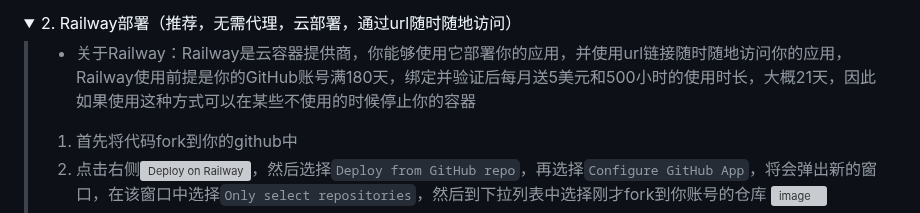
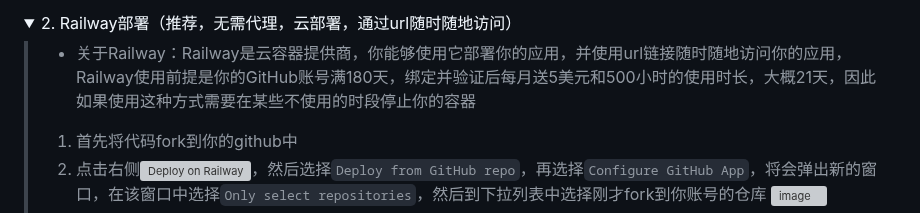
Before and after one commit to LiangYang666/ChatGPT-Web, a Markdown page: README.md, the part around the change. Drawn GitHub-style; folded sections open; grey boxes are pictures that could not be loaded.

Commit message:
更新Railway部署说明

```diff
--- a/README.md
+++ b/README.md
@@ -33,7 +33,7 @@
 <details>
 <summary>2. Railway部署（推荐，无需代理，云部署，通过url随时随地访问）</summary>
 
-  > - 关于Railway：Railway是云容器提供商，你能够使用它部署你的应用，并使用url链接随时随地访问你的应用，Railway使用前提是你的GitHub账号满180天，绑定并验证后每月送5美元和500小时的使用时长，大概21天，因此如果使用这种方式可以在某些不使用的时候停止你的容器
+  > - 关于Railway：Railway是云容器提供商，你能够使用它部署你的应用，并使用url链接随时随地访问你的应用，Railway使用前提是你的GitHub账号满180天，绑定并验证后每月送5美元和500小时的使用时长，大概21天，因此如果使用这种方式需要在某些不使用的时段停止你的容器
   > 1. 首先将代码fork到你的github中
   > 2. 点击右侧[![Deploy on Railway](https://railway.app/button.svg)](https://railway.app/new)，然后选择`Deploy from GitHub repo`，再选择`Configure GitHub App`，将会弹出新的窗口，在该窗口中选择`Only select repositories`，然后到下拉列表中选择刚才fork到你账号的仓库
   ![image](https://user-images.githubusercontent.com/38237931/228179892-340ab8e5-dc20-4365-80bb-8ecc2568a4a8.png)
```
